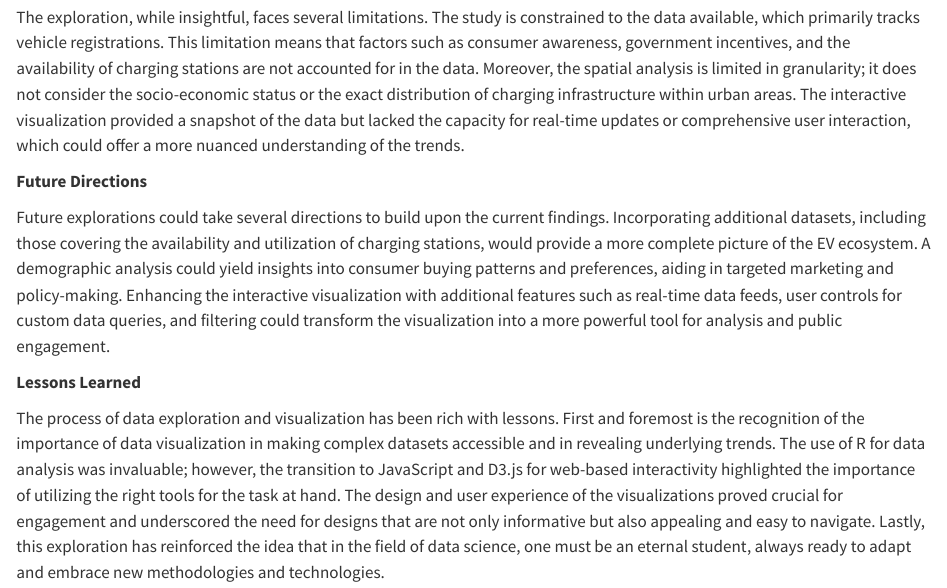
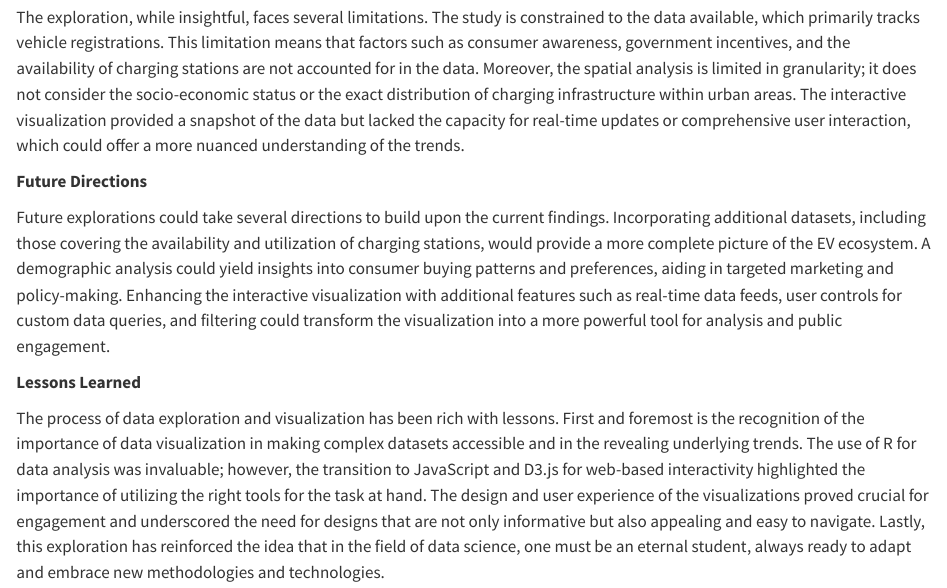
Before and after one commit to jasonnnhu/ElectricVehical, a Quarto document (conclusion.qmd): the page in a window 1100 px wide, from 320 px down. Rendered offline with R 4.5, knitr and Pandoc in place of Quarto, with nearby package versions.

Commit message:
second commit

```diff
--- a/conclusion.qmd
+++ b/conclusion.qmd
@@ -14,4 +14,4 @@
 
 **Lessons Learned**
 
-The process of data exploration and visualization has been rich with lessons. First and foremost is the recognition of the importance of data visualization in making complex datasets accessible and in revealing underlying trends. The use of R for data analysis was invaluable; however, the transition to JavaScript and D3.js for web-based interactivity highlighted the importance of utilizing the right tools for the task at hand. The design and user experience of the visualizations proved crucial for engagement and underscored the need for designs that are not only informative but also appealing and easy to navigate. Lastly, this exploration has reinforced the idea that in the field of data science, one must be an eternal student, always ready to adapt and embrace new methodologies and technologies.
+The process of data exploration and visualization has been rich with lessons. First and foremost is the recognition of the importance of data visualization in making complex datasets accessible and in the revealing underlying trends. The use of R for data analysis was invaluable; however, the transition to JavaScript and D3.js for web-based interactivity highlighted the importance of utilizing the right tools for the task at hand. The design and user experience of the visualizations proved crucial for engagement and underscored the need for designs that are not only informative but also appealing and easy to navigate. Lastly, this exploration has reinforced the idea that in the field of data science, one must be an eternal student, always ready to adapt and embrace new methodologies and technologies.
```
